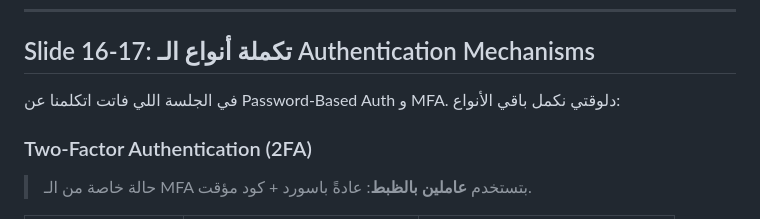
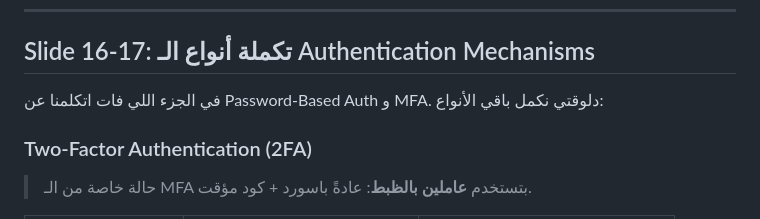
Before and after one commit to KhaledVoC1/EWPTX---, a Markdown page: session_02.md, the part around the change. Drawn GitHub-style.

Commit message:
Fix wording in session_02.md

```diff
--- a/session_02.md
+++ b/session_02.md
@@ -5,7 +5,7 @@
 
 ## Slide 16-17: تكملة أنواع الـ Authentication Mechanisms
 
-في الجلسة اللي فاتت اتكلمنا عن Password-Based Auth و MFA. دلوقتي نكمل باقي الأنواع:
+في الجزء اللي فات اتكلمنا عن Password-Based Auth و MFA. دلوقتي نكمل باقي الأنواع:
 
 ### Two-Factor Authentication (2FA)
 
```
